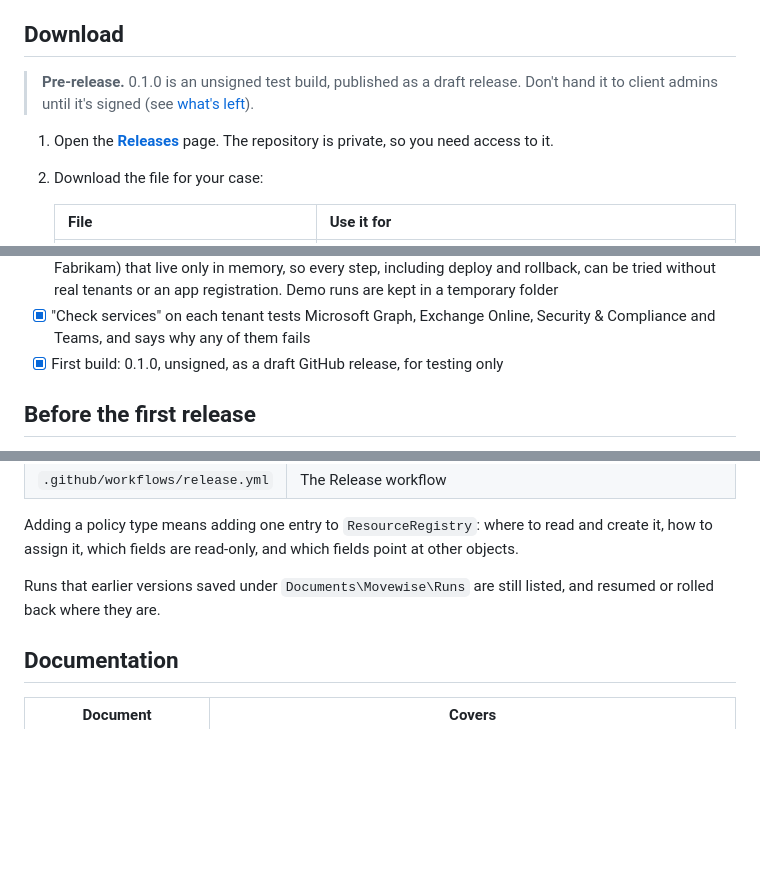
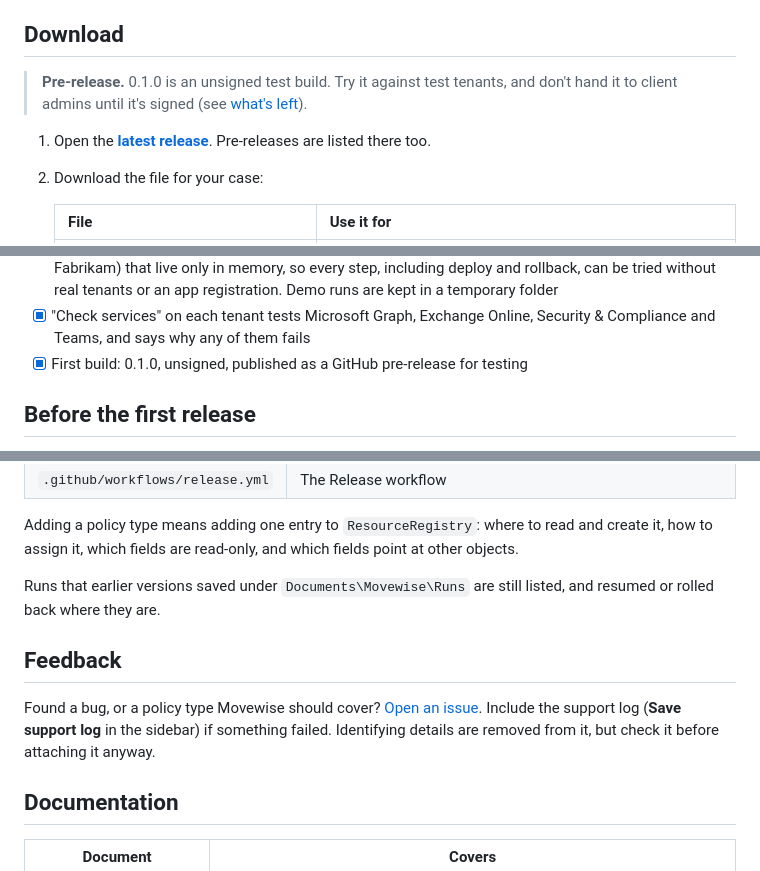
Before and after one commit to sameerk27/movewise, a Markdown page: README.md, 3 parts joined by grey strips. Rendered like a GitHub page; folded sections open; blank space fills up the shorter version.

Commit message:
Update README now that the repository is public
Drops the note that the repository is private, points Download at the
latest release (0.1.0 as a pre-release for test tenants), and adds a
Feedback section linking to issues.

Co-Authored-By: Claude Opus 5.5 <noreply@anthropic.com>
Claude-Session: https://claude.ai/code/session_01WMKLNjUsAH1p82Xg4A4MUk

```diff
--- a/README.md
+++ b/README.md
@@ -45,9 +45,9 @@ flowchart LR
 
 ## Download
 
-> **Pre-release.** 0.1.0 is an unsigned test build, published as a draft release. Don't hand it to client admins until it's signed (see [what's left](#before-the-first-release)).
+> **Pre-release.** 0.1.0 is an unsigned test build. Try it against test tenants, and don't hand it to client admins until it's signed (see [what's left](#before-the-first-release)).
 
-1. Open the **[Releases](https://github.com/sameerk27/movewise/releases)** page. The repository is private, so you need access to it.
+1. Open the **[latest release](https://github.com/sameerk27/movewise/releases)**. Pre-releases are listed there too.
 2. Download the file for your case:
 
    | File | Use it for |
@@ -183,7 +183,7 @@ Phases 0 to 5 of the build plan:
 - [x] Installer and updates with Velopack: self-contained build, Setup.exe (installs WebView2 where missing), portable zip, update packages; signing through signtool or Azure Trusted Signing; an update button in the sidebar that never interrupts a deployment, and nothing can start while an update downloads. The **Release** GitHub Actions workflow builds on Windows and attaches the result to a draft release
 - [x] Demo mode: "Try the demo" on the Connect screen connects two built-in sample tenants (Contoso and Fabrikam) that live only in memory, so every step, including deploy and rollback, can be tried without real tenants or an app registration. Demo runs are kept in a temporary folder
 - [x] "Check services" on each tenant tests Microsoft Graph, Exchange Online, Security & Compliance and Teams, and says why any of them fails
-- [x] First build: 0.1.0, unsigned, as a draft GitHub release, for testing only
+- [x] First build: 0.1.0, unsigned, published as a GitHub pre-release for testing
 
 </details>
 
@@ -208,6 +208,10 @@ Adding a policy type means adding one entry to `ResourceRegistry`: where to read
 
 Runs that earlier versions saved under `Documents\Movewise\Runs` are still listed, and resumed or rolled back where they are.
 
+## Feedback
+
+Found a bug, or a policy type Movewise should cover? [Open an issue](https://github.com/sameerk27/movewise/issues). Include the support log (**Save support log** in the sidebar) if something failed. Identifying details are removed from it, but check it before attaching it anyway.
+
 ## Documentation
 
 | Document | Covers |
```
